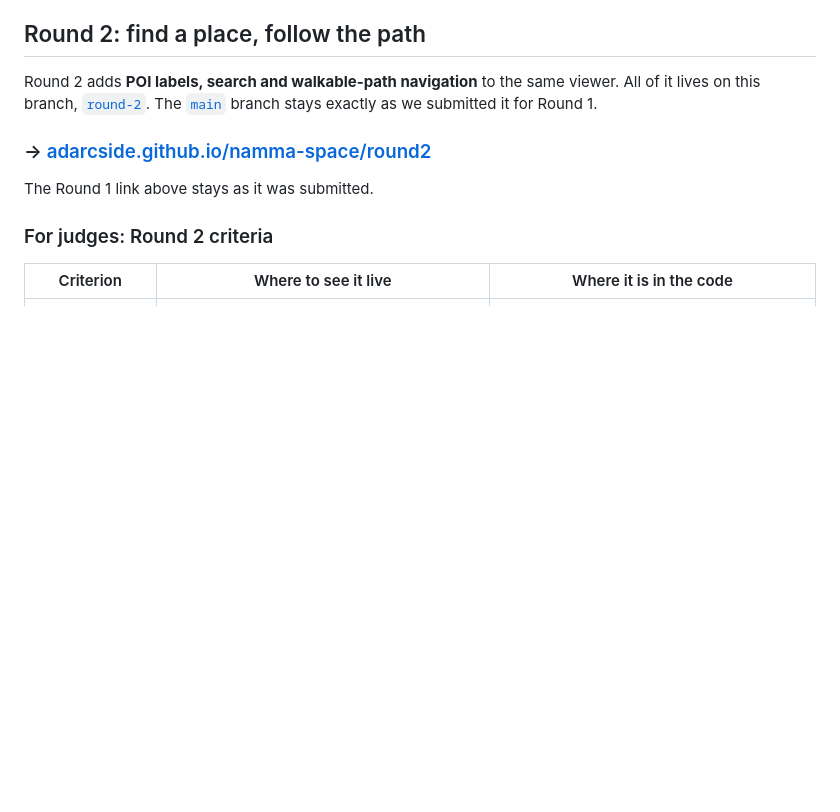
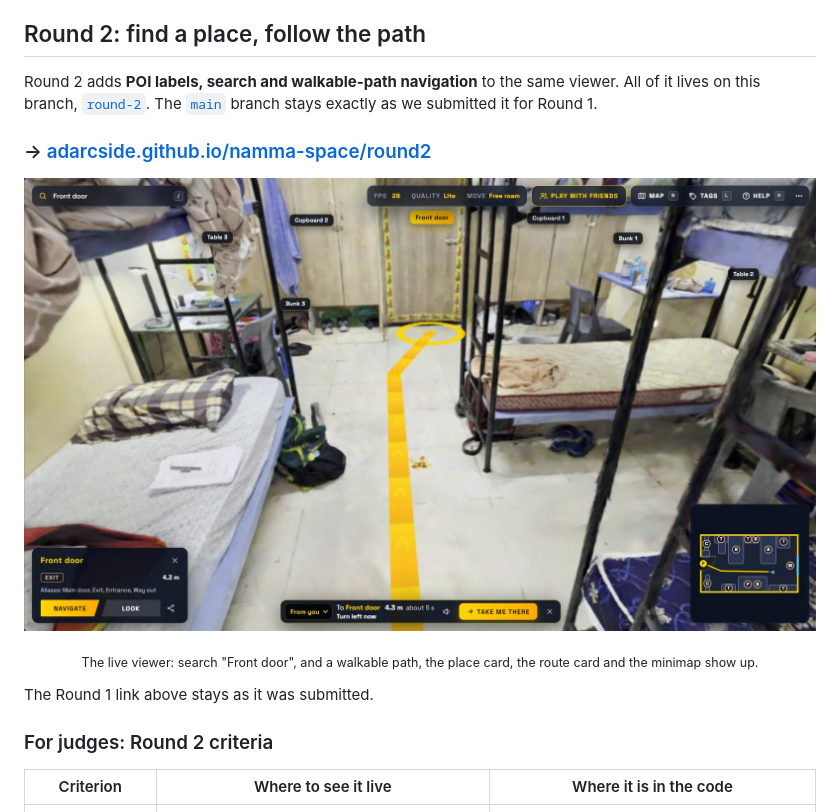
Before and after one commit to ADarcside/NSIITB, a Markdown page: README.md, the part around the change. GitHub-like rendering; pictures changed too: docs/assets/round2-route.jpg (added); blank space fills up the shorter version.

Commit message:
README: Round 2 screenshot of a route in K-720

```diff
--- a/README.md
+++ b/README.md
@@ -40,6 +40,11 @@ Laptops load the full scene straight away; phones start with a lighter version s
 Round 2 adds **POI labels, search and walkable-path navigation** to the same viewer. All of it lives on this branch, [`round-2`](https://github.com/ADarcside/NSIITB/tree/round-2). The [`main`](https://github.com/ADarcside/NSIITB/tree/main) branch stays exactly as we submitted it for Round 1.
 
 ### → [adarcside.github.io/namma-space/round2](https://adarcside.github.io/namma-space/round2/)
+
+<p align="center">
+  <a href="https://adarcside.github.io/namma-space/round2/"><img src="docs/assets/round2-route.jpg" alt="The live Round 2 viewer in room K-720: place labels over the room, a gold path on the floor to the Front door, the place card, the route card and the minimap" width="100%"></a>
+</p>
+<p align="center"><sub>The live viewer: search "Front door", and a walkable path, the place card, the route card and the minimap show up.</sub></p>
 
 The Round 1 link above stays as it was submitted.
 
```
